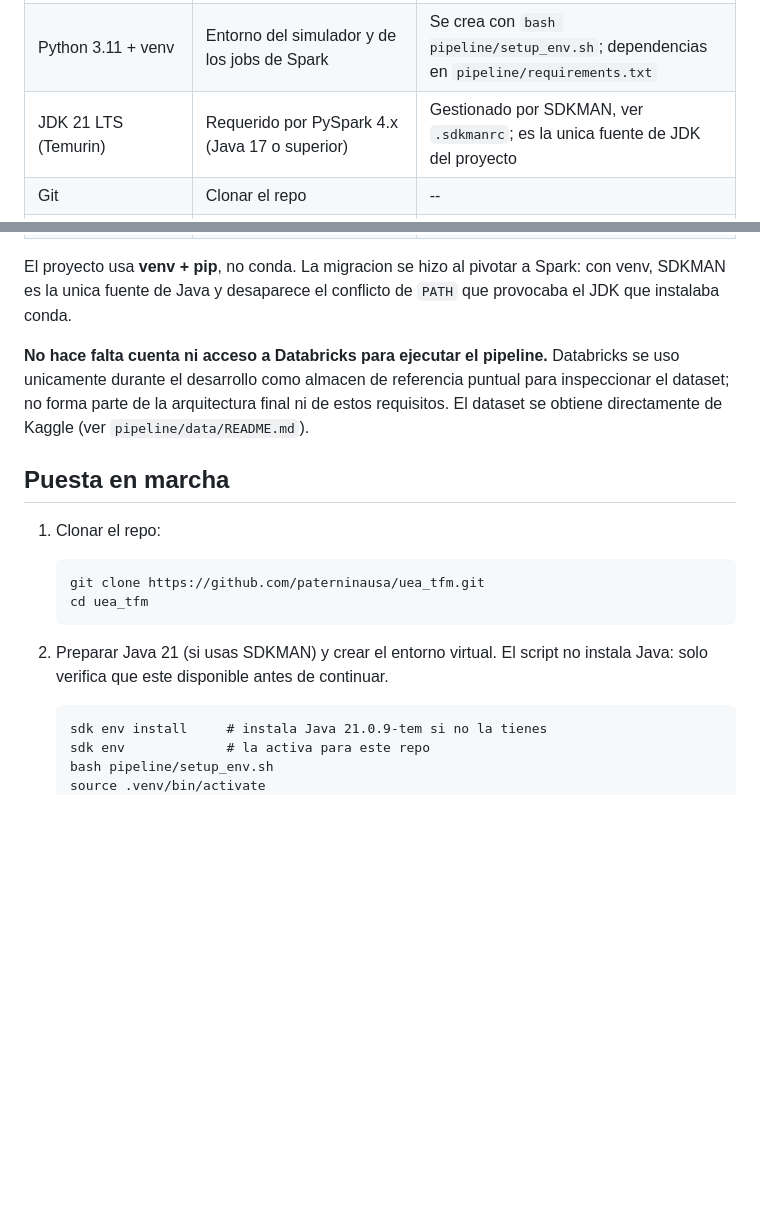
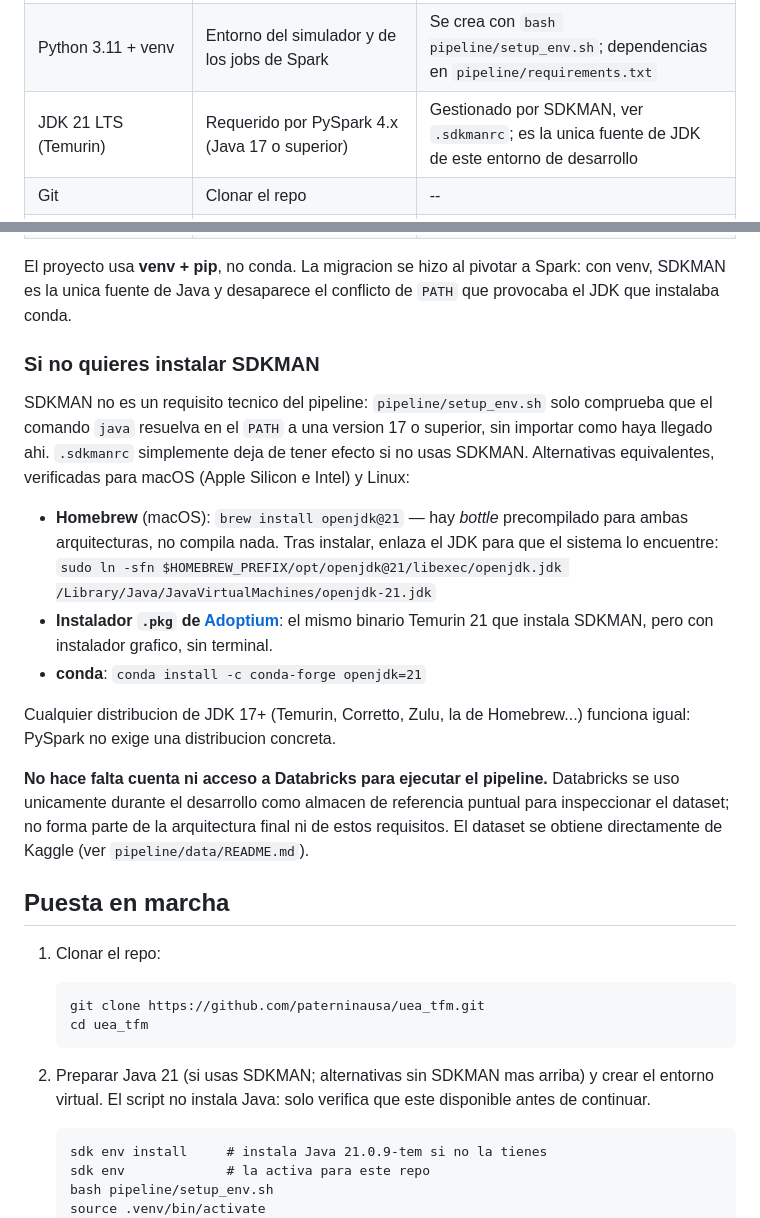
Before and after one commit to paterninausa/uea_tfm, a Markdown page: README.md, 2 parts joined by grey strips. Drawn GitHub-style; blank space fills up the shorter version.

Commit message:
Documentar alternativas a SDKMAN para instalar Java
SDKMAN no es un requisito tecnico del pipeline: pipeline/setup_env.sh solo
comprueba que `java` resuelva en el PATH a version 17+. Anade Homebrew,
el instalador .pkg de Adoptium y conda como alternativas verificadas para
macOS (Apple Silicon e Intel) y Linux, para quien prepara el entorno sin
querer instalar SDKMAN.

Co-Authored-By: Claude Opus 4.8 <noreply@anthropic.com>

```diff
--- a/README.md
+++ b/README.md
@@ -39,7 +39,7 @@ Linux nativo o macOS; en Windows nativo (fuera de WSL) no esta probado.
 |---|---|---|
 | Docker + Docker Compose v2 | Levantar Mosquitto, Kafka, Apicurio y (mas adelante) TimescaleDB, PostgreSQL, Grafana | `docker compose version` >= 2.20 recomendado |
 | Python 3.11 + venv | Entorno del simulador y de los jobs de Spark | Se crea con `bash pipeline/setup_env.sh`; dependencias en `pipeline/requirements.txt` |
-| JDK 21 LTS (Temurin) | Requerido por PySpark 4.x (Java 17 o superior) | Gestionado por SDKMAN, ver `.sdkmanrc`; es la unica fuente de JDK del proyecto |
+| JDK 21 LTS (Temurin) | Requerido por PySpark 4.x (Java 17 o superior) | Gestionado por SDKMAN, ver `.sdkmanrc`; es la unica fuente de JDK de este entorno de desarrollo |
 | Git | Clonar el repo | -- |
 | `mosquitto-clients` (`mosquitto_sub` / `mosquitto_pub`) | Inspeccionar manualmente los mensajes MQTT durante desarrollo/depuracion | Opcional: el contenedor `tfm-mosquitto` ya los trae (`docker exec tfm-mosquitto mosquitto_sub ...`). Para tenerlos en el host: `sudo apt install mosquitto-clients` |
 | Cuenta de Kaggle (gratuita) | Solo una vez, para descargar el dataset | Ver `pipeline/data/README.md` |
@@ -47,6 +47,24 @@ Linux nativo o macOS; en Windows nativo (fuera de WSL) no esta probado.
 El proyecto usa **venv + pip**, no conda. La migracion se hizo al pivotar a
 Spark: con venv, SDKMAN es la unica fuente de Java y desaparece el conflicto
 de `PATH` que provocaba el JDK que instalaba conda.
+
+### Si no quieres instalar SDKMAN
+
+SDKMAN no es un requisito tecnico del pipeline: `pipeline/setup_env.sh` solo
+comprueba que el comando `java` resuelva en el `PATH` a una version 17 o
+superior, sin importar como haya llegado ahi. `.sdkmanrc` simplemente deja de
+tener efecto si no usas SDKMAN. Alternativas equivalentes, verificadas para
+macOS (Apple Silicon e Intel) y Linux:
+
+- **Homebrew** (macOS): `brew install openjdk@21` — hay *bottle* precompilado
+  para ambas arquitecturas, no compila nada. Tras instalar, enlaza el JDK para
+  que el sistema lo encuentre: `sudo ln -sfn $HOMEBREW_PREFIX/opt/openjdk@21/libexec/openjdk.jdk /Library/Java/JavaVirtualMachines/openjdk-21.jdk`
+- **Instalador `.pkg` de [Adoptium](https://adoptium.net)**: el mismo binario
+  Temurin 21 que instala SDKMAN, pero con instalador grafico, sin terminal.
+- **conda**: `conda install -c conda-forge openjdk=21`
+
+Cualquier distribucion de JDK 17+ (Temurin, Corretto, Zulu, la de Homebrew...)
+funciona igual: PySpark no exige una distribucion concreta.
 
 **No hace falta cuenta ni acceso a Databricks para ejecutar el pipeline.**
 Databricks se uso unicamente durante el desarrollo como almacen de
@@ -61,8 +79,9 @@ directamente de Kaggle (ver `pipeline/data/README.md`).
        git clone https://github.com/paterninausa/uea_tfm.git
        cd uea_tfm
 
-2. Preparar Java 21 (si usas SDKMAN) y crear el entorno virtual. El script
-   no instala Java: solo verifica que este disponible antes de continuar.
+2. Preparar Java 21 (si usas SDKMAN; alternativas sin SDKMAN mas arriba) y
+   crear el entorno virtual. El script no instala Java: solo verifica que
+   este disponible antes de continuar.
 
        sdk env install     # instala Java 21.0.9-tem si no la tienes
        sdk env             # la activa para este repo
```
